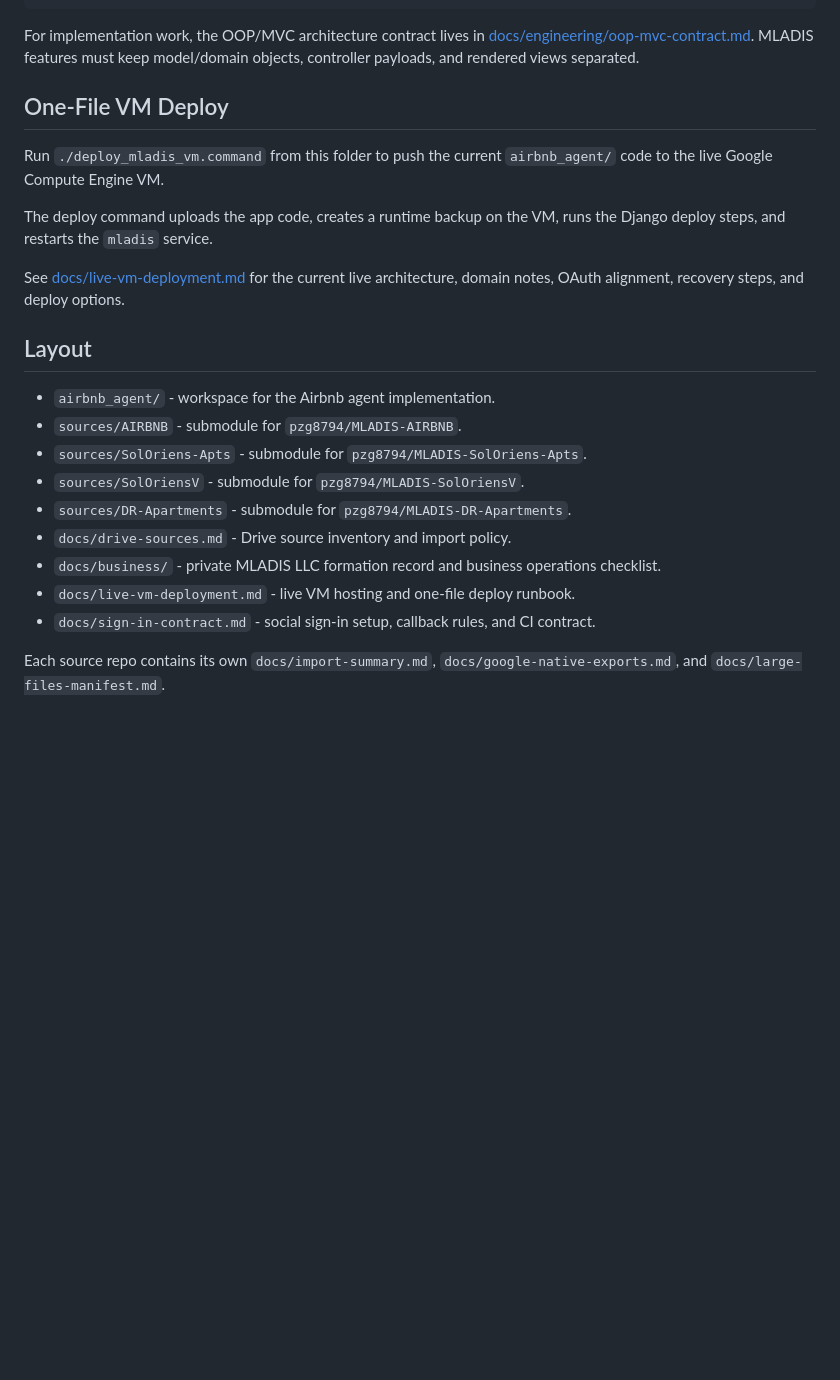
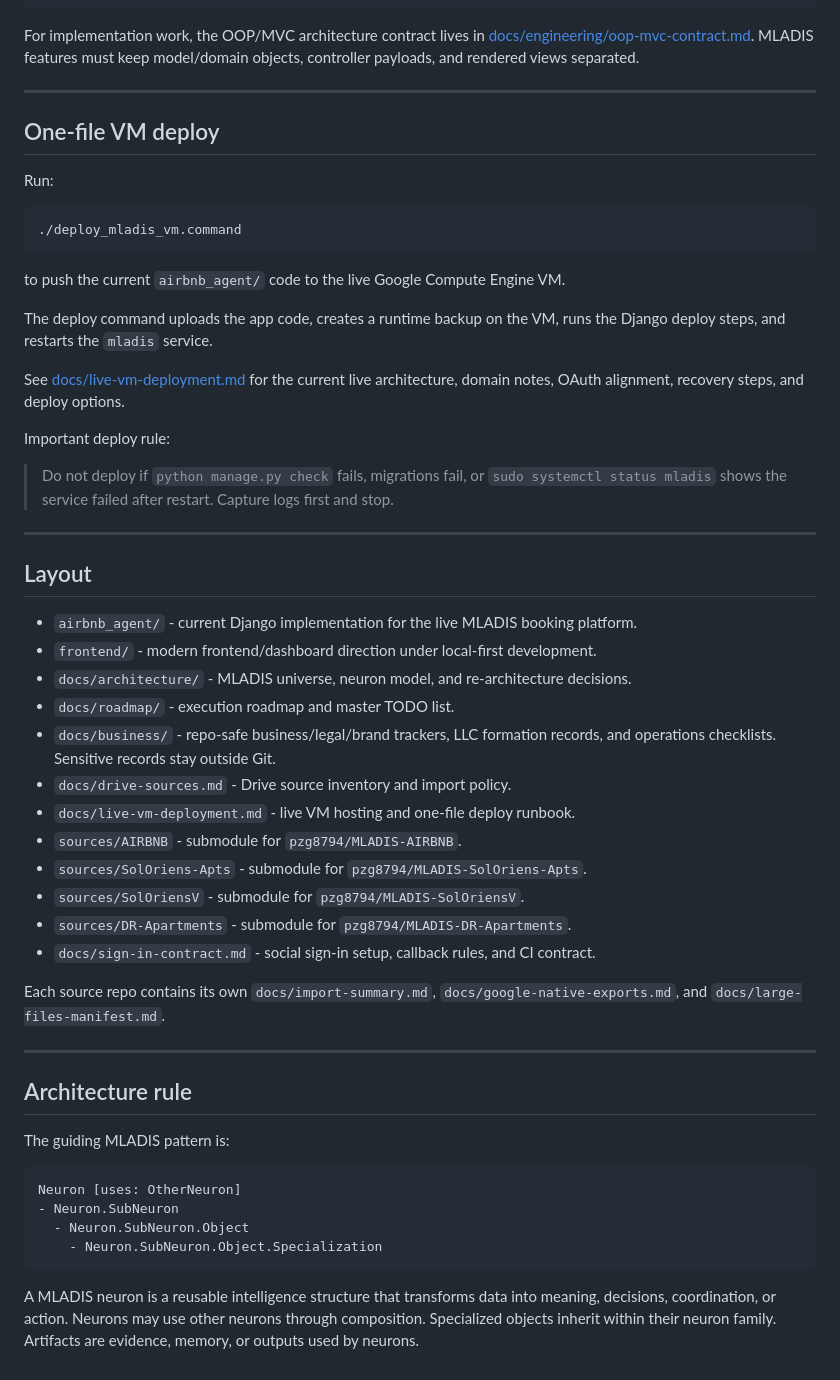
Before and after one commit to pzg8794/MLADIS, a Markdown page: README.md, the part around one of its changes. Rendered like a GitHub page; blank space fills up the shorter version.

Commit message:
Refresh README for MLADIS universe roadmap

````diff
--- a/README.md
+++ b/README.md
@@ -70,28 +102,56 @@ For implementation work, the OOP/MVC architecture contract lives in
 MLADIS features must keep model/domain objects, controller payloads, and rendered
 views separated.
 
-## One-File VM Deploy
+---
 
-Run `./deploy_mladis_vm.command` from this folder to push the current
-`airbnb_agent/` code to the live Google Compute Engine VM.
+## One-file VM deploy
 
-The deploy command uploads the app code, creates a runtime backup on the VM,
-runs the Django deploy steps, and restarts the `mladis` service.
+Run:
 
-See [docs/live-vm-deployment.md](docs/live-vm-deployment.md) for the current
-live architecture, domain notes, OAuth alignment, recovery steps, and deploy
-options.
+```bash
+./deploy_mladis_vm.command
+```
+
+to push the current `airbnb_agent/` code to the live Google Compute Engine VM.
+
+The deploy command uploads the app code, creates a runtime backup on the VM, runs the Django deploy steps, and restarts the `mladis` service.
+
+See [docs/live-vm-deployment.md](docs/live-vm-deployment.md) for the current live architecture, domain notes, OAuth alignment, recovery steps, and deploy options.
+
+Important deploy rule:
+
+> Do not deploy if `python manage.py check` fails, migrations fail, or `sudo systemctl status mladis` shows the service failed after restart. Capture logs first and stop.
+
+---
 
 ## Layout
 
-- `airbnb_agent/` - workspace for the Airbnb agent implementation.
+- `airbnb_agent/` - current Django implementation for the live MLADIS booking platform.
+- `frontend/` - modern frontend/dashboard direction under local-first development.
+- `docs/architecture/` - MLADIS universe, neuron model, and re-architecture decisions.
+- `docs/roadmap/` - execution roadmap and master TODO list.
+- `docs/business/` - repo-safe business/legal/brand trackers, LLC formation records, and operations checklists. Sensitive records stay outside Git.
+- `docs/drive-sources.md` - Drive source inventory and import policy.
+- `docs/live-vm-deployment.md` - live VM hosting and one-file deploy runbook.
 - `sources/AIRBNB` - submodule for `pzg8794/MLADIS-AIRBNB`.
 - `sources/SolOriens-Apts` - submodule for `pzg8794/MLADIS-SolOriens-Apts`.
 - `sources/SolOriensV` - submodule for `pzg8794/MLADIS-SolOriensV`.
 - `sources/DR-Apartments` - submodule for `pzg8794/MLADIS-DR-Apartments`.
-- `docs/drive-sources.md` - Drive source inventory and import policy.
-- `docs/business/` - private MLADIS LLC formation record and business operations checklist.
-- `docs/live-vm-deployment.md` - live VM hosting and one-file deploy runbook.
 - `docs/sign-in-contract.md` - social sign-in setup, callback rules, and CI contract.
 
 Each source repo contains its own `docs/import-summary.md`, `docs/google-native-exports.md`, and `docs/large-files-manifest.md`.
+
+---
+
+## Architecture rule
+
+The guiding MLADIS pattern is:
+
+```text
+Neuron [uses: OtherNeuron]
+- Neuron.SubNeuron
+  - Neuron.SubNeuron.Object
+    - Neuron.SubNeuron.Object.Specialization
+```
+
+A MLADIS neuron is a reusable intelligence structure that transforms data into meaning, decisions, coordination, or action. Neurons may use other neurons through composition. Specialized objects inherit within their neuron family. Artifacts are evidence, memory, or outputs used by neurons.
````
Also changed, not shown: other parts of README.md (+34 -2 lines).
